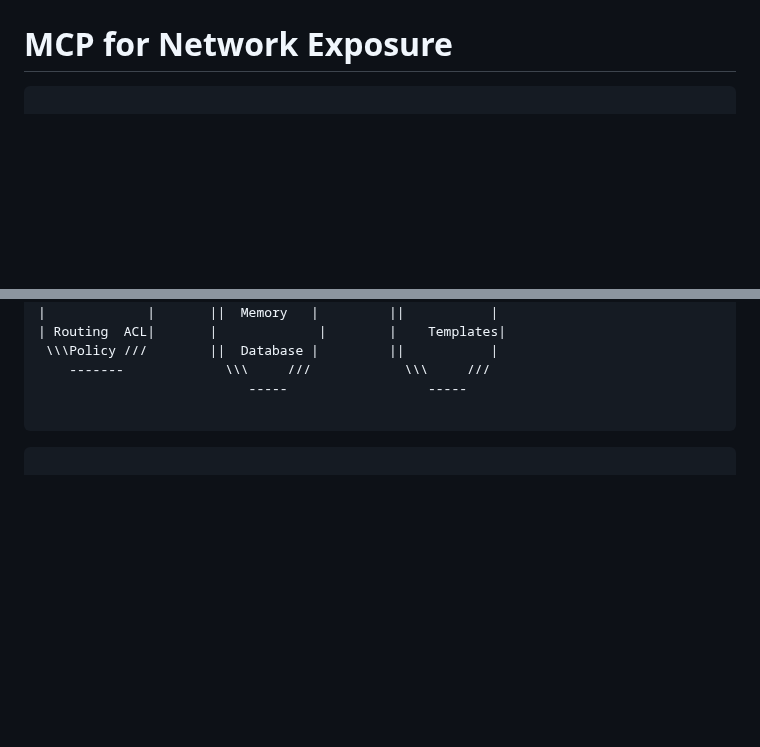
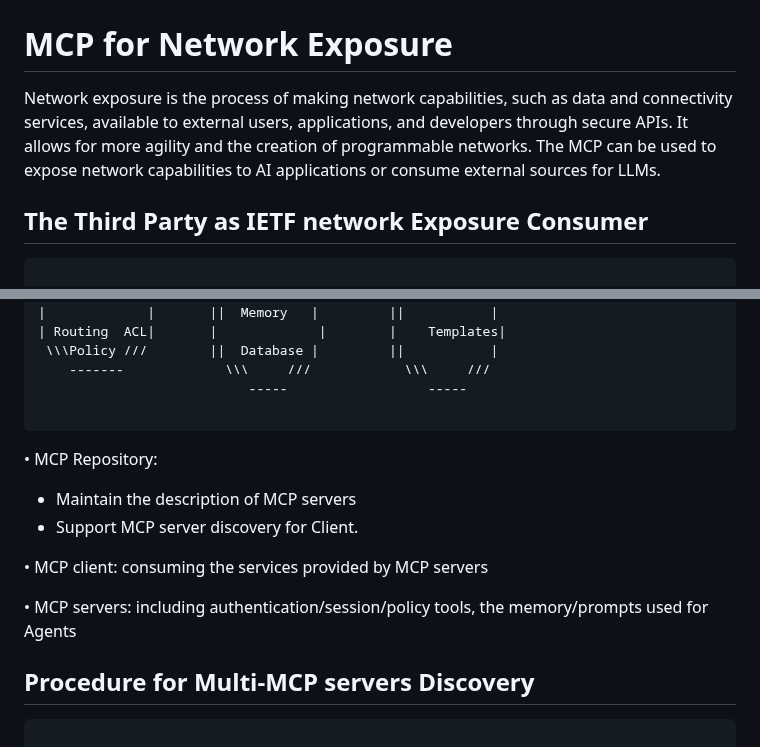
Before and after one commit to Yuanyuan4666/Integration-of-MCP-and-Network-Management-Protocols, a Markdown page: draft-yang-nmrg-mcp-nm.md, 2 parts joined by grey strips. Rendered like a GitHub page; blank space fills up the shorter version.

```diff
--- a/draft-yang-nmrg-mcp-nm.md
+++ b/draft-yang-nmrg-mcp-nm.md
@@ -191,6 +191,9 @@ There are 3 values for MCP coupling with the network management
 
 # MCP for Network Exposure
 
+Network exposure is the process of making network capabilities, such as data and connectivity services, available to external users, applications, and developers through secure APIs. It allows for more agility and the creation of programmable networks. The MCP can be used to expose network capabilities to AI applications or consume external sources for LLMs.
+
+## The Third Party as IETF network Exposure Consumer
 ~~~~
 
        3rd Party
@@ -263,6 +283,16 @@ There are 3 values for MCP coupling with the network management
                            -----                  -----
 
 ~~~~
+• MCP Repository:
+  * Maintain the description of MCP servers
+  * Support MCP server discovery for Client.
+
+• MCP client: consuming the services provided by MCP servers
+
+• MCP servers: including authentication/session/policy tools, the
+  memory/prompts used for Agents
+
+## Procedure for Multi-MCP servers Discovery
 
 ~~~~
 
```
Also changed, not shown: other parts of draft-yang-nmrg-mcp-nm.md (+34 -8 lines).
